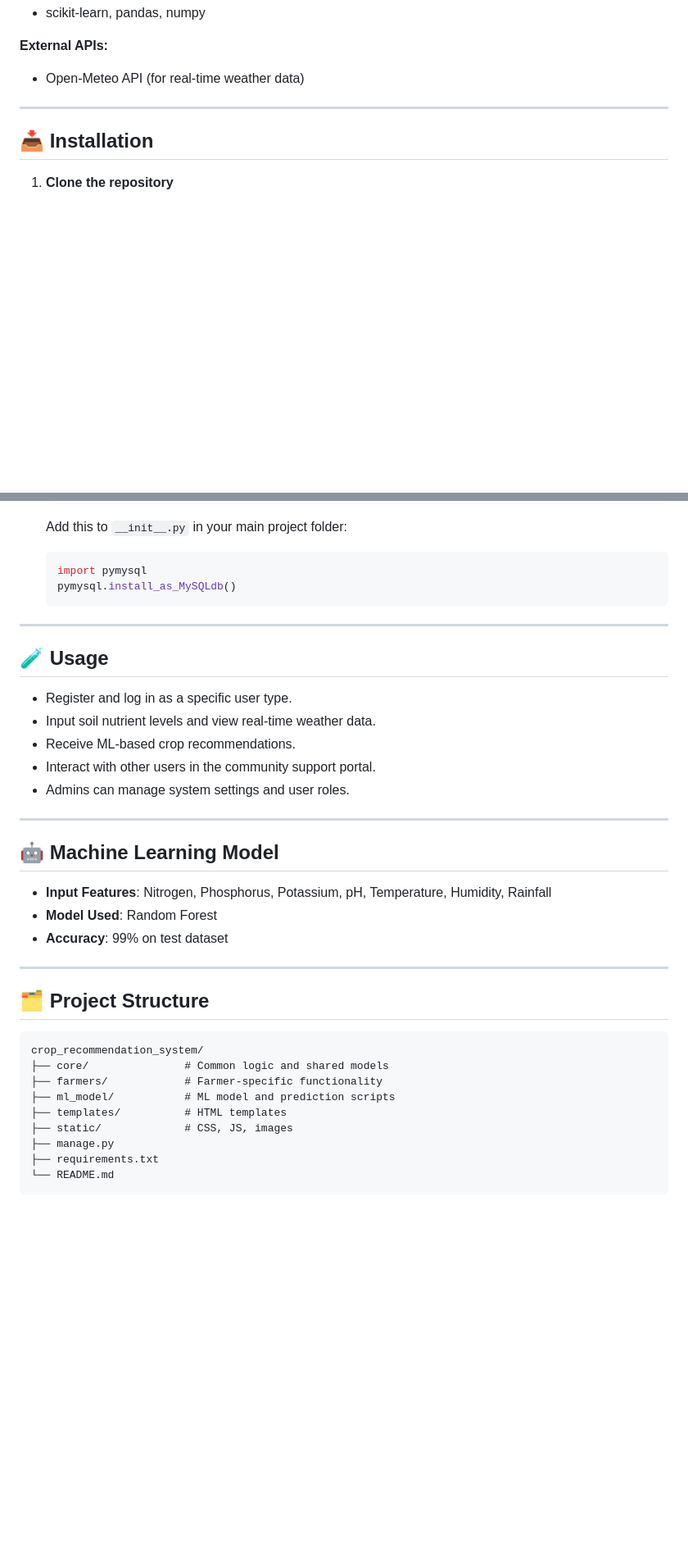
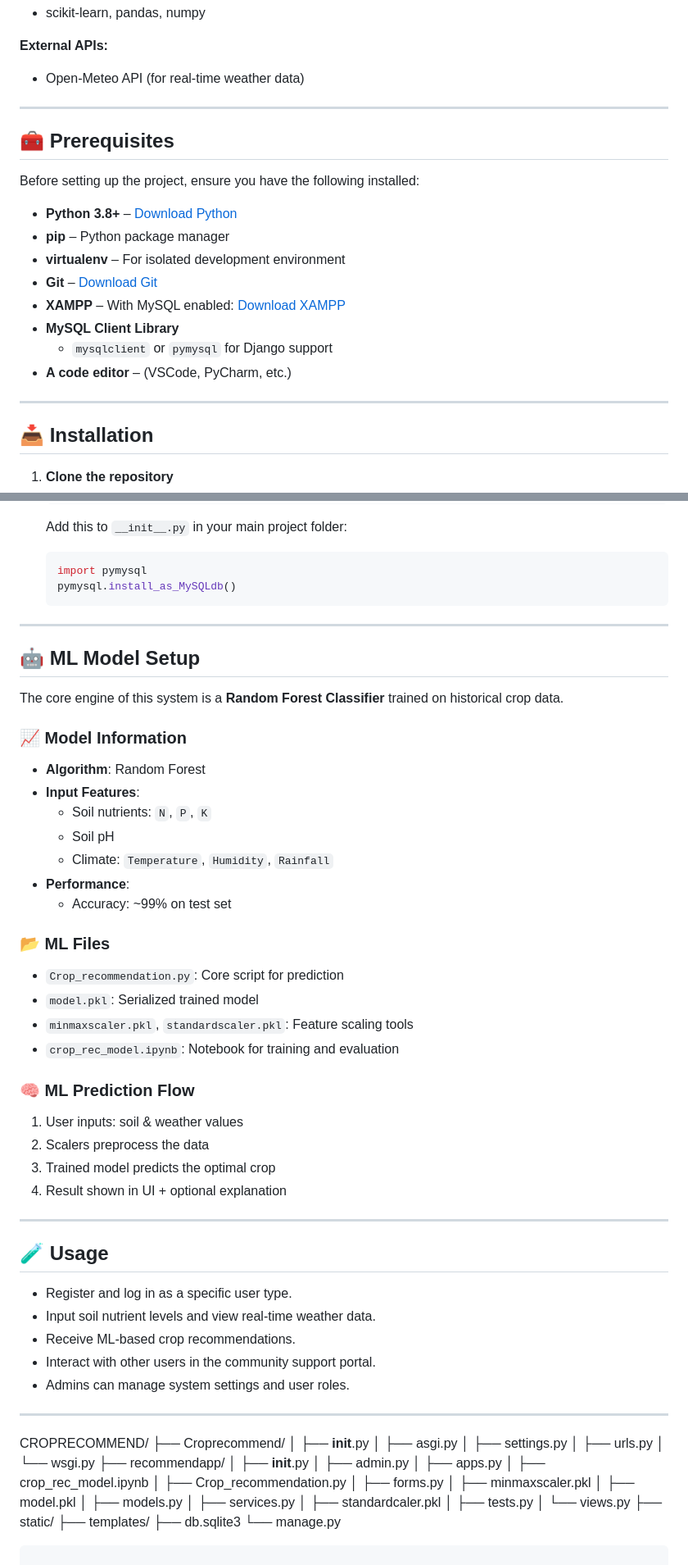
Before and after one commit to Otieno-clinton/Crop_recommendation_final_project, a Markdown page: README.md, 2 parts joined by grey strips. Shown at 82% size. Drawn GitHub-style; blank space fills up the shorter version.

````diff
--- a/README.md
+++ b/README.md
@@ -44,6 +45,21 @@ A web-based platform that leverages machine learning and real-time weather data
 
 **External APIs:**
 - Open-Meteo API (for real-time weather data)
+
+---
+
+## 🧰 Prerequisites
+
+Before setting up the project, ensure you have the following installed:
+
+- **Python 3.8+** – [Download Python](https://www.python.org/downloads/)
+- **pip** – Python package manager
+- **virtualenv** – For isolated development environment
+- **Git** – [Download Git](https://git-scm.com/downloads)
+- **XAMPP** – With MySQL enabled: [Download XAMPP](https://www.apachefriends.org/index.html)
+- **MySQL Client Library**
+  - `mysqlclient` or `pymysql` for Django support
+- **A code editor** – (VSCode, PyCharm, etc.)
 
 ---
 
@@ -126,6 +142,36 @@ A web-based platform that leverages machine learning and real-time weather data
 
 ---
 
+## 🤖 ML Model Setup
+
+The core engine of this system is a **Random Forest Classifier** trained on historical crop data.
+
+### 📈 Model Information
+
+- **Algorithm**: Random Forest
+- **Input Features**:
+  - Soil nutrients: `N`, `P`, `K`
+  - Soil pH
+  - Climate: `Temperature`, `Humidity`, `Rainfall`
+- **Performance**:
+  - Accuracy: ~99% on test set
+
+### 📂 ML Files
+
+- `Crop_recommendation.py`: Core script for prediction
+- `model.pkl`: Serialized trained model
+- `minmaxscaler.pkl`, `standardscaler.pkl`: Feature scaling tools
+- `crop_rec_model.ipynb`: Notebook for training and evaluation
+
+### 🧠 ML Prediction Flow
+
+1. User inputs: soil & weather values
+2. Scalers preprocess the data
+3. Trained model predicts the optimal crop
+4. Result shown in UI + optional explanation
+
+---
+
 ## 🧪 Usage
 
 - Register and log in as a specific user type.
@@ -136,25 +182,30 @@ A web-based platform that leverages machine learning and real-time weather data
 
 ---
 
-## 🤖 Machine Learning Model
-
-- **Input Features**: Nitrogen, Phosphorus, Potassium, pH, Temperature, Humidity, Rainfall
-- **Model Used**: Random Forest
-- **Accuracy**: 99% on test dataset
-
-
----
-
-## 🗂️ Project Structure
+CROPRECOMMEND/
+├── Croprecommend/
+│   ├── __init__.py
+│   ├── asgi.py
+│   ├── settings.py
+│   ├── urls.py
+│   └── wsgi.py
+├── recommendapp/
+│   ├── __init__.py
+│   ├── admin.py
+│   ├── apps.py
+│   ├── crop_rec_model.ipynb
+│   ├── Crop_recommendation.py
+│   ├── forms.py
+│   ├── minmaxscaler.pkl
+│   ├── model.pkl
+│   ├── models.py
+│   ├── services.py
+│   ├── standardcaler.pkl
+│   ├── tests.py
+│   └── views.py
+├── static/
+├── templates/
+├── db.sqlite3
+└── manage.py
 
 ```
-crop_recommendation_system/
-├── core/               # Common logic and shared models
-├── farmers/            # Farmer-specific functionality
-├── ml_model/           # ML model and prediction scripts
-├── templates/          # HTML templates
-├── static/             # CSS, JS, images
-├── manage.py
-├── requirements.txt
-└── README.md
-```
````
Also changed, not shown: other parts of README.md (+2 -1 lines).
